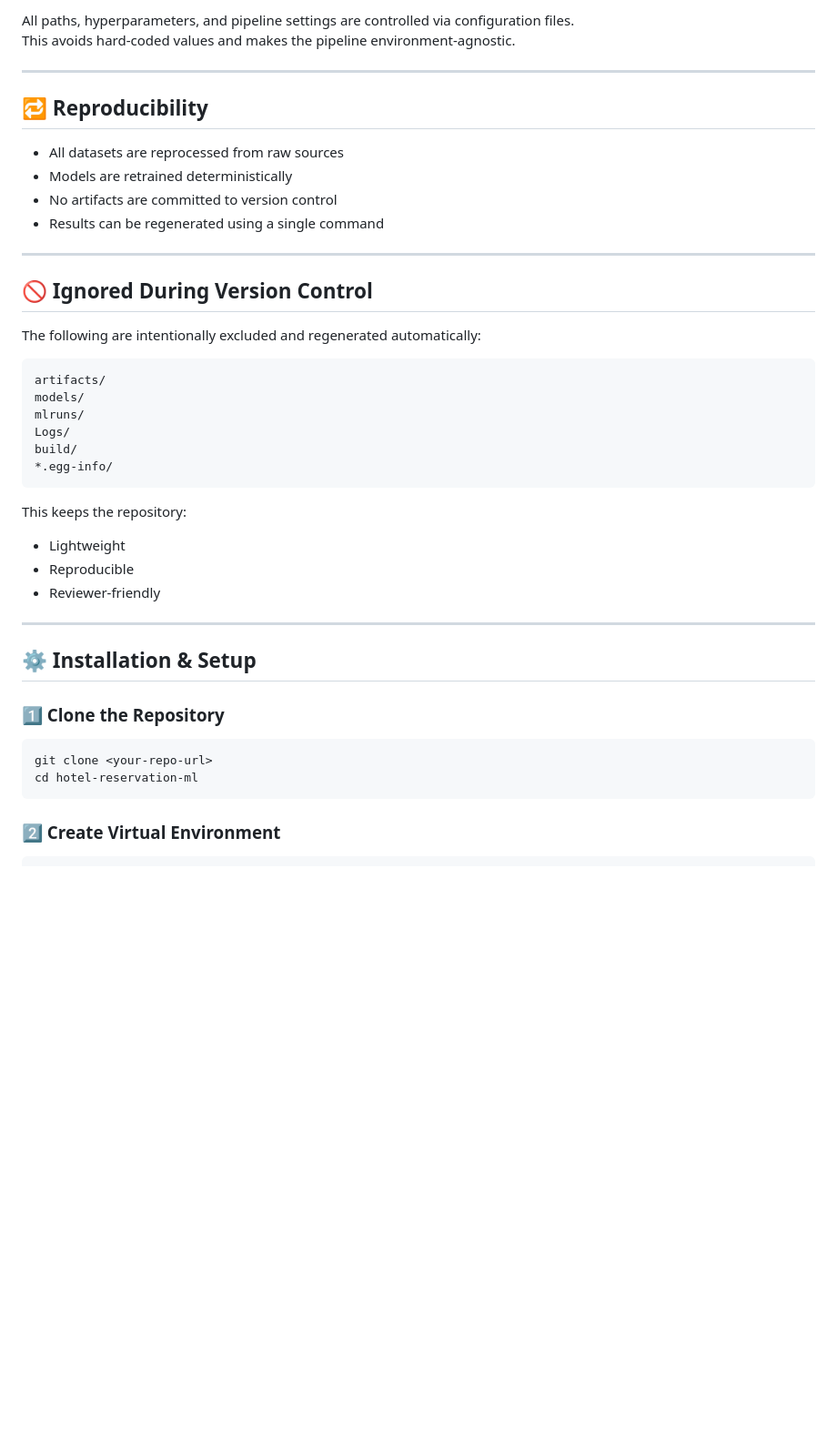
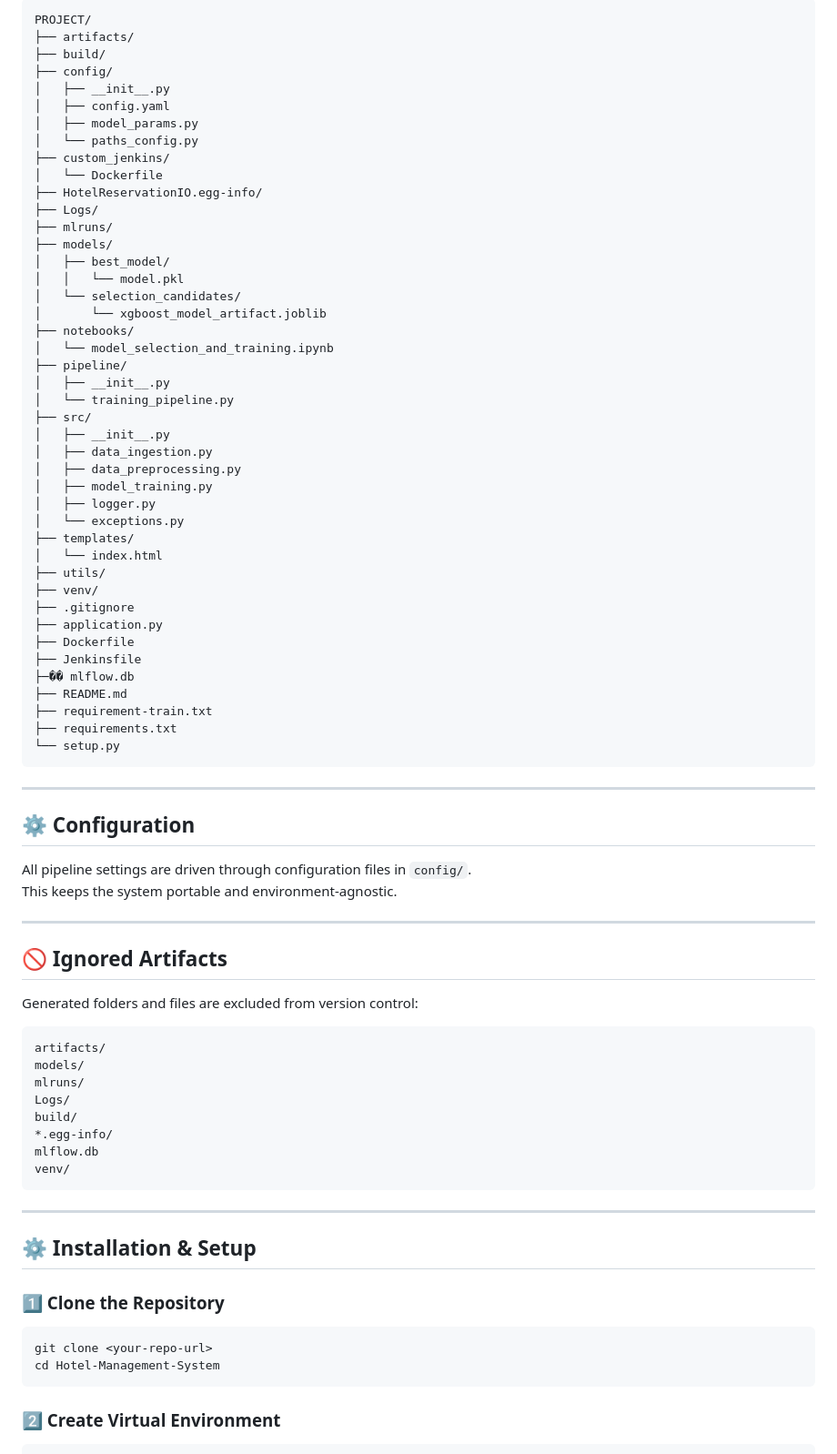
Before and after one commit to Om-Patil-04/Hotel-Management-System, a Markdown page: README.md, the part around one of its changes. Shown at 91% size. GitHub-like rendering; blank space fills up the shorter version.

Commit message:
Update README file :)

````diff
--- a/README.md
+++ b/README.md
@@ -88,21 +53,62 @@ PROJECT/
 
-All paths, hyperparameters, and pipeline settings are controlled via configuration files.
-This avoids hard-coded values and makes the pipeline environment-agnostic.
+```
+PROJECT/
+├── artifacts/
+├── build/
+├── config/
+│   ├── __init__.py
+│   ├── config.yaml
+│   ├── model_params.py
+│   └── paths_config.py
+├── custom_jenkins/
+│   └── Dockerfile
+├── HotelReservationIO.egg-info/
+├── Logs/
+├── mlruns/
+├── models/
+│   ├── best_model/
+│   │   └── model.pkl
+│   └── selection_candidates/
+│       └── xgboost_model_artifact.joblib
+├── notebooks/
+│   └── model_selection_and_training.ipynb
+├── pipeline/
+│   ├── __init__.py
+│   └── training_pipeline.py
+├── src/
+│   ├── __init__.py
+│   ├── data_ingestion.py
+│   ├── data_preprocessing.py
+│   ├── model_training.py
+│   ├── logger.py
+│   └── exceptions.py
+├── templates/
+│   └── index.html
+├── utils/
+├── venv/
+├── .gitignore
+├── application.py
+├── Dockerfile
+├── Jenkinsfile
+├─�� mlflow.db
+├── README.md
+├── requirement-train.txt
+├── requirements.txt
+└── setup.py
+```
 
 ---
 
-## 🔁 Reproducibility
+## ⚙️ Configuration
 
-- All datasets are reprocessed from raw sources
-- Models are retrained deterministically
-- No artifacts are committed to version control
-- Results can be regenerated using a single command
+All pipeline settings are driven through configuration files in `config/`.
+This keeps the system portable and environment-agnostic.
 
 ---
 
-## 🚫 Ignored During Version Control
+## 🚫 Ignored Artifacts
 
-The following are intentionally excluded and regenerated automatically:
+Generated folders and files are excluded from version control:
 
 ```
 artifacts/
@@ -111,13 +117,9 @@ mlruns/
 Logs/
 build/
 *.egg-info/
+mlflow.db
+venv/
 ```
-
-This keeps the repository:
-
-- Lightweight
-- Reproducible
-- Reviewer-friendly
 
 ---
 
@@ -126,7 +128,7 @@ This keeps the repository:
 ### 1️⃣ Clone the Repository
 ```bash
 git clone <your-repo-url>
-cd hotel-reservation-ml
+cd Hotel-Management-System
 ```
 
 ### 2️⃣ Create Virtual Environment
````
Also changed, not shown: other parts of README.md (+31 -77 lines).
